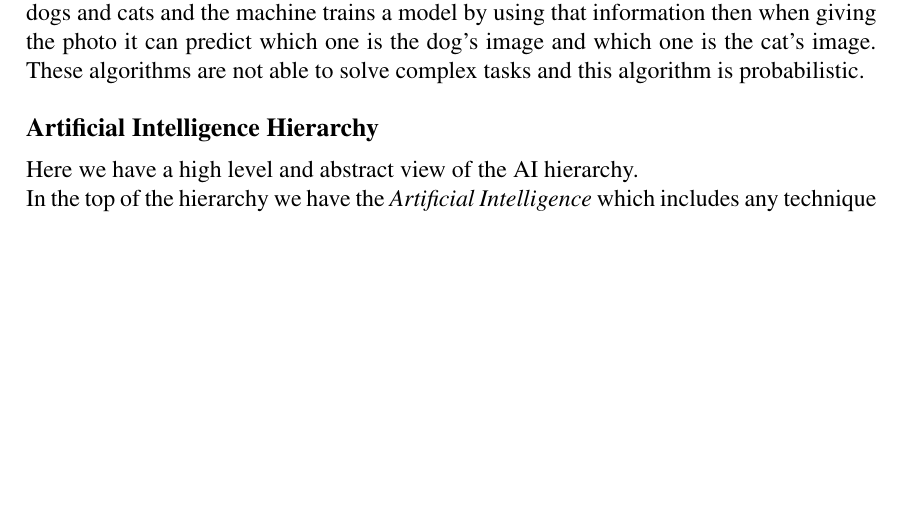
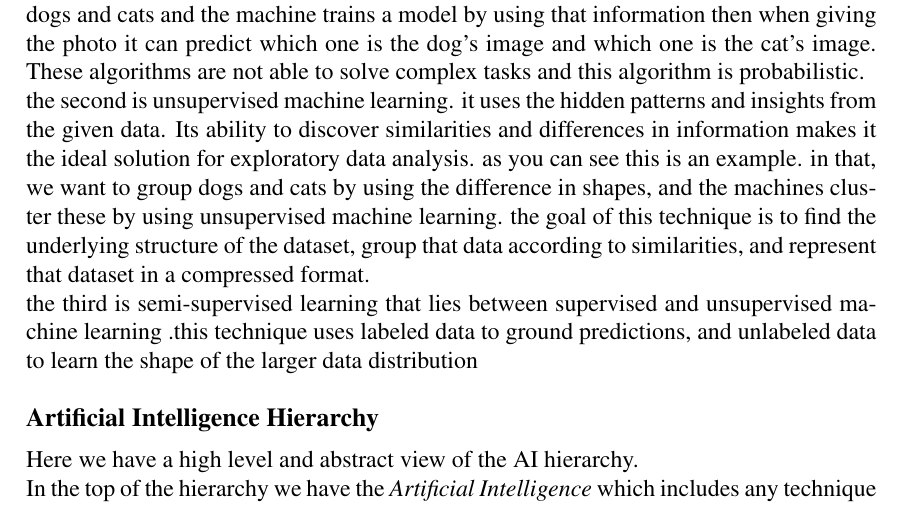
Before and after one commit to mahdilotfi167/cancer-detection, a LaTeX book (instructions/sample-bookchapter.tex): part of page 1 of 3, cut so that both start at the same text, the shorter picture padded with empty space. Compiled offline with pdfLaTeX.

Commit message:
update sample-bookchapter

```diff
--- a/instructions/sample-bookchapter.tex
+++ b/instructions/sample-bookchapter.tex
@@ -24,7 +24,10 @@ can learn to flag spam.\\
 In that case set of all emails is the \textit{training set}, and each email is called a \textit{training example}.
 \section*{Types of Learning}
 The first is supervised machine learning that is based on training data. it means at first giving some data to the machine and the machine training this data then it can predict answers by using these pieces of information.\\
- For example assume We want a machine that can distinguish the images of dogs and cats from each other. As you can see in the picture, we first give the machine some pictures of dogs and cats and the machine trains a model by using that information then when giving the photo it can predict which one is the dog's image and which one is the cat's image. These algorithms are not able to solve complex tasks and this algorithm is probabilistic.
+For example assume We want a machine that can distinguish the images of dogs and cats from each other. As you can see in the picture, we first give the machine some pictures of dogs and cats and the machine trains a model by using that information then when giving the photo it can predict which one is the dog's image and which one is the cat's image. These algorithms are not able to solve complex tasks and this algorithm is probabilistic.
+\\ the second is unsupervised machine learning. it uses the hidden patterns and insights from the given data. Its ability to discover similarities and differences in information makes it the ideal solution for exploratory data analysis. as you can see this is an example. in that, we want to group dogs and cats by using the difference in shapes, and the machines cluster these by using unsupervised machine learning.
+the goal of this technique is to find the underlying structure of the dataset, group that data according to similarities, and represent that dataset in a compressed format.
+\\ the third is semi-supervised learning that lies between supervised and unsupervised machine learning .this technique uses labeled data to ground predictions, and unlabeled data to learn the shape of the larger data distribution
 \section*{Artificial Intelligence Hierarchy}
 Here we have a high level and abstract view of the AI hierarchy.\\
 In the top of the hierarchy we have the \textit{Artificial Intelligence}
```
Also changed, not shown: law-pdflatex.tex (+1 -1 lines).
